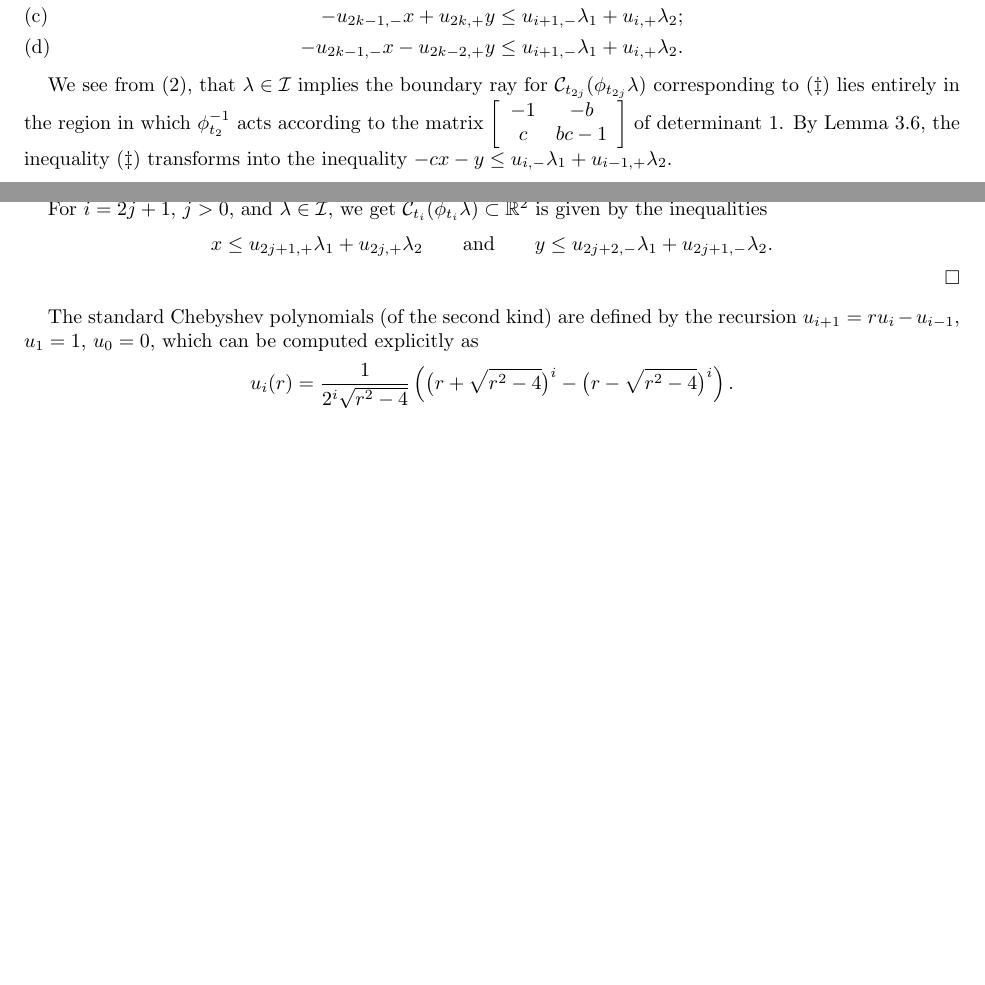
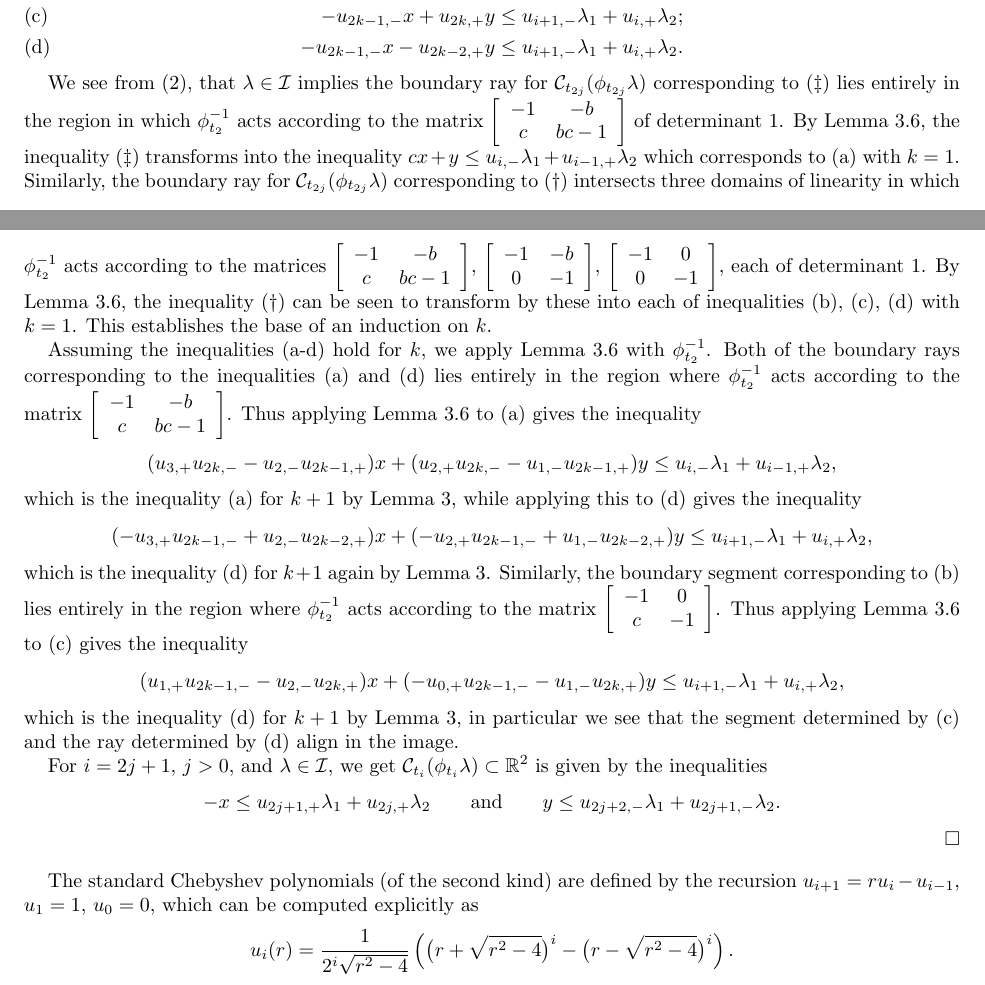
Before and after one commit to drupel/DominanceRegions, a LaTeX paper (dominance_regions.tex): two parts of pages 4 and 5 of 6 before the commit and two parts of pages 4 and 5 of 7 after it, joined at a grey line, cut so that both start at the same text, the shorter picture padded with empty space. Compiled offline with pdfLaTeX.

Commit message:
More of the proof of Lemma 3.7

```diff
--- a/dominance_regions.tex
+++ b/dominance_regions.tex
@@ -239,10 +239,26 @@
     \end{align*}
 
     We see from \eqref{eq:backward two step mutation}, that $\lambda\in\cI$ implies the boundary ray for $\cC_{t_{2j}}(\phi_{t_{2j}}\lambda)$ corresponding to ($\ddagger$) lies entirely in the region in which $\phi_{t_2}^{-1}$ acts according to the matrix $\left[ \begin{array}{cc} -1 & -b\\ c & bc-1 \end{array}\right]$ of determinant 1.
-    By Lemma~\ref{le:transformed inequalities}, the inequality ($\ddagger$) transforms into the inequality $-cx-y\le u_{i,-}\lambda_1+u_{i-1,+}\lambda_2$.
+    By Lemma~\ref{le:transformed inequalities}, the inequality ($\ddagger$) transforms into the inequality $cx+y\le u_{i,-}\lambda_1+u_{i-1,+}\lambda_2$ which corresponds to (a) with $k=1$.
+    Similarly, the boundary ray for $\cC_{t_{2j}}(\phi_{t_{2j}}\lambda)$ corresponding to ($\dagger$) intersects three domains of linearity in which $\phi_{t_2}^{-1}$ acts according to the matrices $\left[ \begin{array}{cc} -1 & -b\\ c & bc-1 \end{array}\right]$, $\left[ \begin{array}{cc} -1 & -b\\ 0 & -1 \end{array}\right]$, $\left[ \begin{array}{cc} -1 & 0\\ 0 & -1 \end{array}\right]$, each of determinant 1.
+    By Lemma~\ref{le:transformed inequalities}, the inequality ($\dagger$) can be seen to transform by these into each of inequalities (b), (c), (d) with $k=1$.
+    This establishes the base of an induction on $k$.
+
+    Assuming the inequalities (a-d) hold for $k$, we apply Lemma~\ref{le:transformed inequalities} with $\phi_{t_2}^{-1}$.
+    Both of the boundary rays corresponding to the inequalities (a) and (d) lies entirely in the region where $\phi_{t_2}^{-1}$ acts according to the matrix $\left[ \begin{array}{cc} -1 & -b\\ c & bc-1 \end{array}\right]$.
+    Thus applying Lemma~\ref{le:transformed inequalities} to (a) gives the inequality
+    \[(u_{3,+}u_{2k,-}-u_{2,-}u_{2k-1,+})x+(u_{2,+}u_{2k,-}-u_{1,-}u_{2k-1,+})y\le u_{i,-}\lambda_1+u_{i-1,+}\lambda_2,\]
+    which is the inequality (a) for $k+1$ by Lemma~\ref{eq:long Chebyshev recursion}, while applying this to (d) gives the inequality
+    \[(-u_{3,+}u_{2k-1,-}+u_{2,-}u_{2k-2,+})x+(-u_{2,+}u_{2k-1,-}+u_{1,-}u_{2k-2,+})y\le u_{i+1,-}\lambda_1+u_{i,+}\lambda_2,\]
+    which is the inequality (d) for $k+1$ again by Lemma~\ref{eq:long Chebyshev recursion}.
+    Similarly, the boundary segment corresponding to (b) lies entirely in the region where $\phi_{t_2}^{-1}$ acts according to the matrix $\left[ \begin{array}{cc} -1 & 0\\ c & -1 \end{array}\right]$.
+    Thus applying Lemma~\ref{le:transformed inequalities} to (c) gives the inequality
+    \[(u_{1,+}u_{2k-1,-}-u_{2,-}u_{2k,+})x+(-u_{0,+}u_{2k-1,-}-u_{1,-}u_{2k,+})y\le u_{i+1,-}\lambda_1+u_{i,+}\lambda_2,\]
+    which is the inequality (d) for $k+1$ by Lemma~\ref{eq:long Chebyshev recursion}, in particular we see that the segment determined by (c) and the ray determined by (d) align in the image.
+
 
     For $i=2j+1$, $j>0$, and $\lambda\in\cI$, we get $\cC_{t_i}(\phi_{t_i}\lambda)\subset\RR^2$ is given by the inequalities
-    \[ x\le u_{2j+1,+}\lambda_1+u_{2j,+}\lambda_2 \qquad\text{and}\qquad y\le u_{2j+2,-}\lambda_1+u_{2j+1,-}\lambda_2. \]
+    \[ -x\le u_{2j+1,+}\lambda_1+u_{2j,+}\lambda_2 \qquad\text{and}\qquad y\le u_{2j+2,-}\lambda_1+u_{2j+1,-}\lambda_2. \]
   \end{proof}
 
   The standard Chebyshev polynomials (of the second kind) are defined by the recursion $u_{i+1}=ru_i-u_{i-1}$, $u_1=1$, $u_0=0$, which can be computed explicitly as
```
Also changed, not shown: dominance_regions.tex (18 more changed lines).
